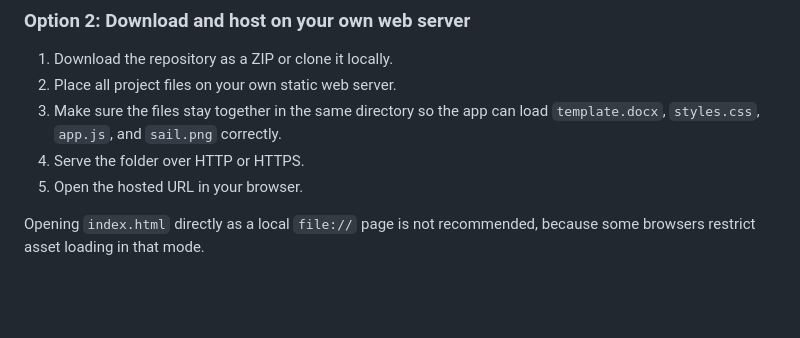
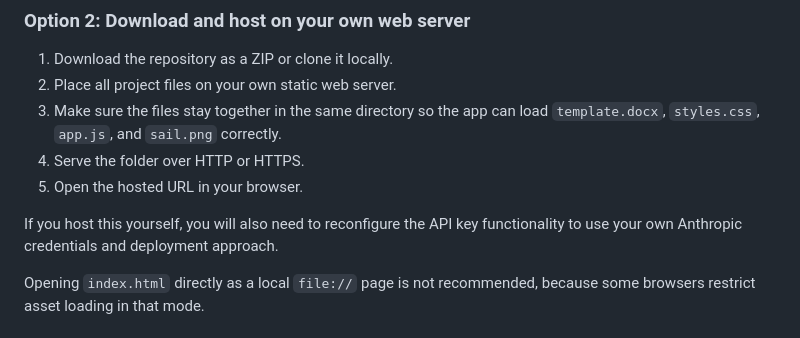
Before and after one commit to Gareth-Power/MinuteGen, a Markdown page: README.md, the part around the change. Drawn GitHub-style; blank space fills up the shorter version.

Commit message:
Added API guidance on Readme

```diff
--- a/README.md
+++ b/README.md
@@ -80,6 +80,8 @@ You can run MinuteGen either from GitHub Pages or from your own web server.
 4. Serve the folder over HTTP or HTTPS.
 5. Open the hosted URL in your browser.
 
+If you host this yourself, you will also need to reconfigure the API key functionality to use your own Anthropic credentials and deployment approach.
+
 Opening `index.html` directly as a local `file://` page is not recommended, because some browsers restrict asset loading in that mode.
 
 ## Usage
```
